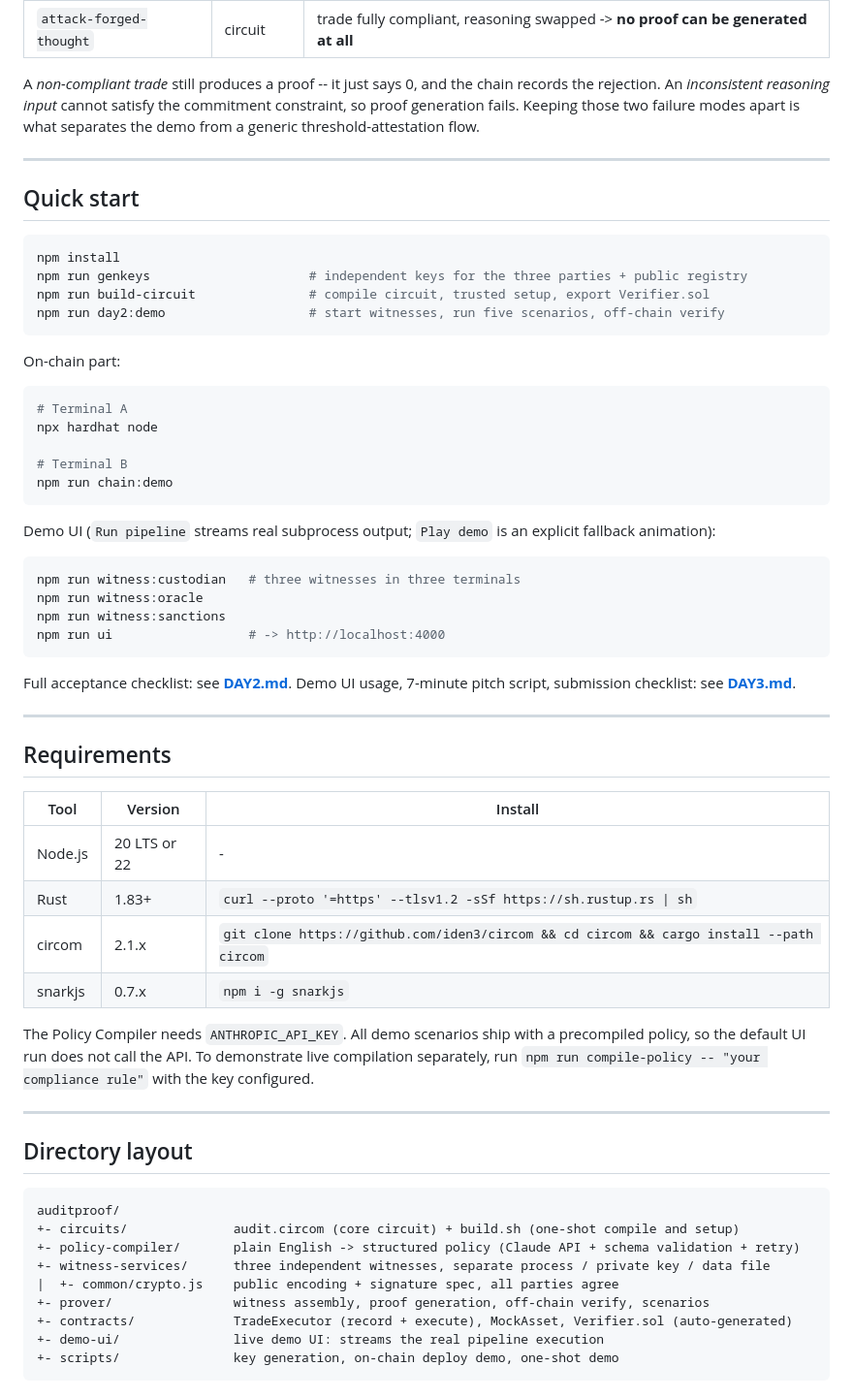
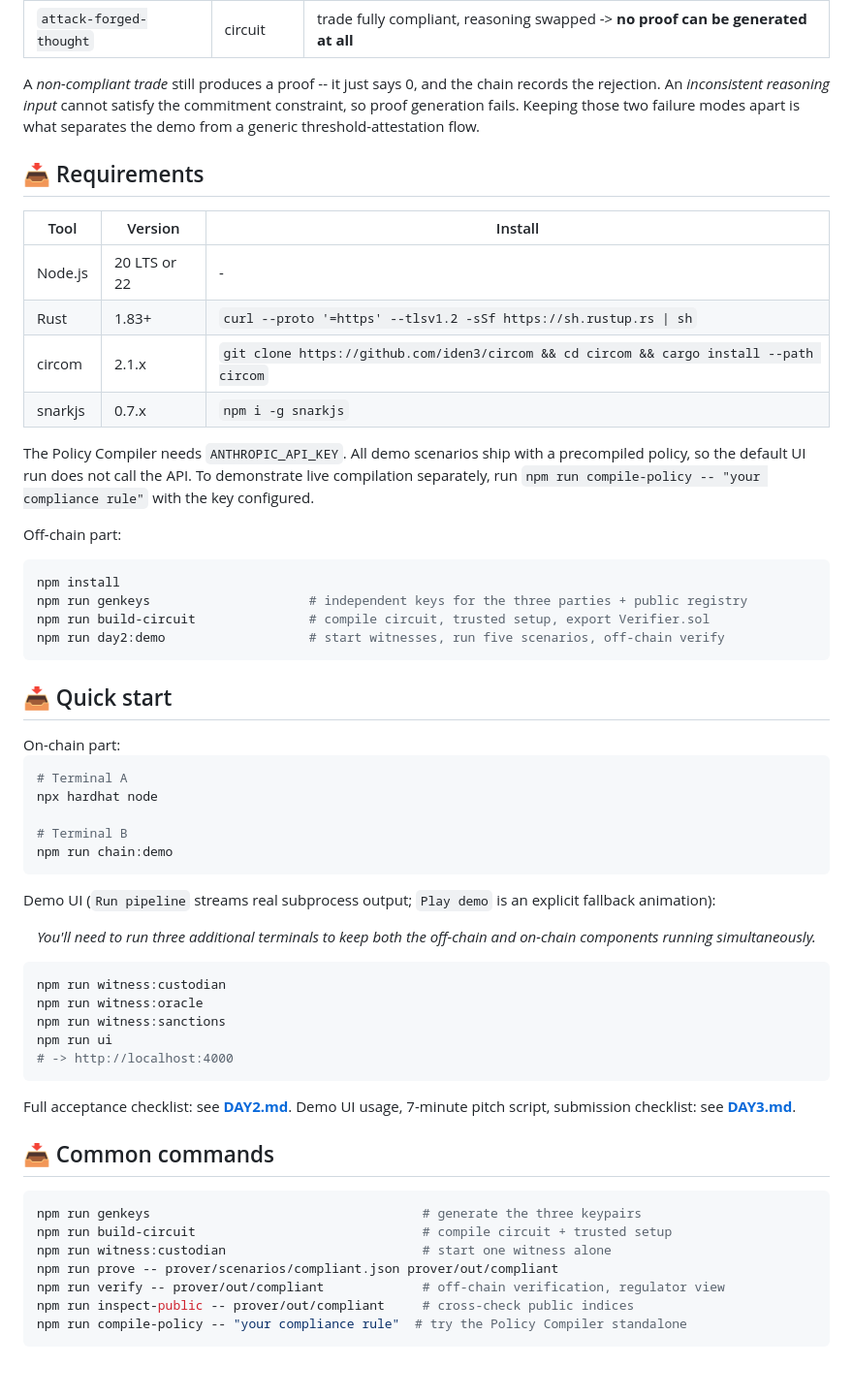
Before and after one commit to Heavnope-patata/auditproof, a Markdown page: README.md, the part around one of its changes. Shown at 97% size. Drawn GitHub-style.

````diff
--- a/README.md
+++ b/README.md
@@ -132,17 +167,27 @@ The Policy Compiler emits `ambiguity_notes` -- every place the officer's English
 
 A *non-compliant trade* still produces a proof -- it just says 0, and the chain records the rejection. An *inconsistent reasoning input* cannot satisfy the commitment constraint, so proof generation fails. Keeping those two failure modes apart is what separates the demo from a generic threshold-attestation flow.
 
----
 
-## Quick start
 
+<h2 id="quickstart">📥 Requirements</h2>
+
+| Tool | Version | Install |
+|---|---|---|
+| Node.js | 20 LTS or 22 | - |
+| Rust | 1.83+ | `curl --proto '=https' --tlsv1.2 -sSf https://sh.rustup.rs \| sh` |
+| circom | 2.1.x | `git clone https://github.com/iden3/circom && cd circom && cargo install --path circom` |
+| snarkjs | 0.7.x | `npm i -g snarkjs` |
+
+The Policy Compiler needs `ANTHROPIC_API_KEY`. All demo scenarios ship with a precompiled policy, so the default UI run does not call the API. To demonstrate live compilation separately, run `npm run compile-policy -- "your compliance rule"` with the key configured.
+
+Off-chain part:
 ```bash
 npm install
 npm run genkeys                     # independent keys for the three parties + public registry
 npm run build-circuit               # compile circuit, trusted setup, export Verifier.sol
 npm run day2:demo                   # start witnesses, run five scenarios, off-chain verify
 ```
-
+<h2>📥 Quick start</h2>
 On-chain part:
 
 ```bash
@@ -154,43 +199,29 @@ npm run chain:demo
 ```
 
 Demo UI (`Run pipeline` streams real subprocess output; `Play demo` is an explicit fallback animation):
+<p align="center"><em>You'll need to run three additional terminals to keep both the off-chain and on-chain components running simultaneously.</em></p>
 
 ```bash
-npm run witness:custodian   # three witnesses in three terminals
+npm run witness:custodian
 npm run witness:oracle
 npm run witness:sanctions
-npm run ui                  # -> http://localhost:4000
+npm run ui
+# -> http://localhost:4000
 ```
 
 Full acceptance checklist: see **[DAY2.md](./DAY2.md)**.
 Demo UI usage, 7-minute pitch script, submission checklist: see **[DAY3.md](./DAY3.md)**.
 
----
 
-## Requirements
+## 📥 Common commands
 
-| Tool | Version | Install |
-|---|---|---|
-| Node.js | 20 LTS or 22 | - |
-| Rust | 1.83+ | `curl --proto '=https' --tlsv1.2 -sSf https://sh.rustup.rs \| sh` |
-| circom | 2.1.x | `git clone https://github.com/iden3/circom && cd circom && cargo install --path circom` |
-| snarkjs | 0.7.x | `npm i -g snarkjs` |
-
-The Policy Compiler needs `ANTHROPIC_API_KEY`. All demo scenarios ship with a precompiled policy, so the default UI run does not call the API. To demonstrate live compilation separately, run `npm run compile-policy -- "your compliance rule"` with the key configured.
-
----
-
-## Directory layout
-
-```
-auditproof/
-+- circuits/              audit.circom (core circuit) + build.sh (one-shot compile and setup)
-+- policy-compiler/       plain English -> structured policy (Claude API + schema validation + retry)
-+- witness-services/      three independent witnesses, separate process / private key / data file
-|  +- common/crypto.js    public encoding + signature spec, all parties agree
-+- prover/                witness assembly, proof generation, off-chain verify, scenarios
-+- contracts/             TradeExecutor (record + execute), MockAsset, Verifier.sol (auto-generated)
-+- demo-ui/               live demo UI: streams the real pipeline execution
-+- scripts/               key generation, on-chain deploy demo, one-shot demo
+```bash
+npm run genkeys                                    # generate the three keypairs
+npm run build-circuit                              # compile circuit + trusted setup
+npm run witness:custodian                          # start one witness alone
+npm run prove -- prover/scenarios/compliant.json prover/out/compliant
+npm run verify -- prover/out/compliant             # off-chain verification, regulator view
+npm run inspect-public -- prover/out/compliant     # cross-check public indices
+npm run compile-policy -- "your compliance rule"  # try the Policy Compiler standalone
 ```
 
````
Also changed, not shown: other parts of README.md (+53 -36 lines).
